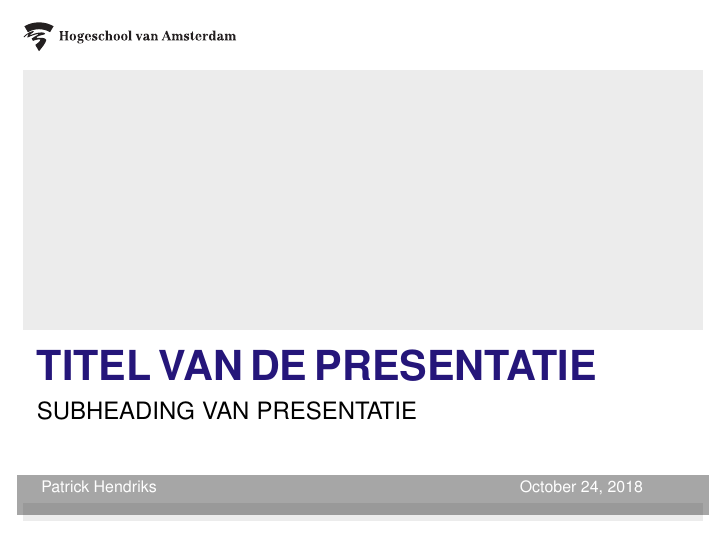
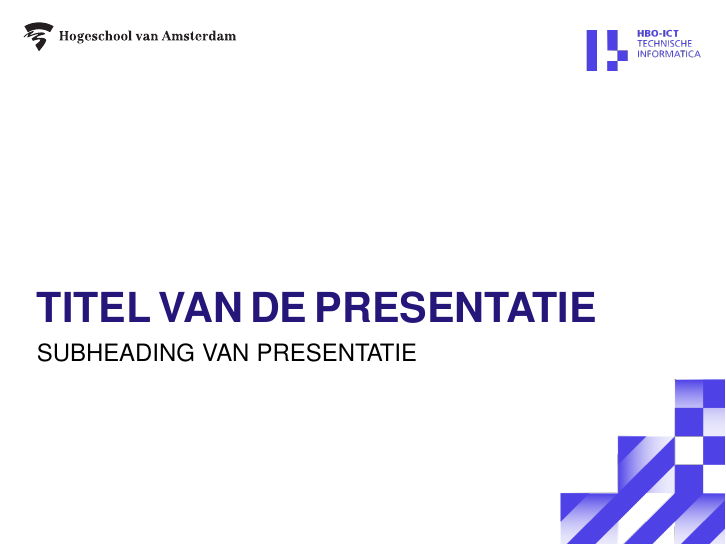
Before and after one commit to menzaaa/Beamer_Theme, LaTeX slides (example.tex, which reads beamercolorthemeHvA.sty, beamerinnerthemeHvA.sty): page 1 of 7. Compiled offline with pdfLaTeX.

Commit message:
Nieuwere versie die overeenkomt met huisstijl van HBO-ICT kern.

```diff
--- a/beamercolorthemeHvA.sty
+++ b/beamercolorthemeHvA.sty
@@ -37,7 +37,7 @@
 \setbeamercolor{author}{fg=white} % bg is ignored by title page
 \setbeamercolor*{date}{parent=author} % bg is ignored by title page
 % Color of backgrounds
-\setbeamercolor{background canvas}{bg=}
+\setbeamercolor{background canvas}{bg=hva-wit}
 \setbeamercolor{background}{fg=hva-zwart, bg=bgarea}
 % Color of frame title elements
 \setbeamercolor{frametitle}{bg=, fg=\beamer@themeHvA@maincolor}
@@ -47,16 +47,16 @@
 \setbeamercolor*{page number in head/foot}{parent=footline}
 \setbeamercolor*{section in head/foot}{parent=footline}
 % Color of block elements
-\setbeamercolor{block body}{bg=white, fg=hva-zwart}
-\setbeamercolor{block title}{bg=bgdarker, fg=white}
-\setbeamercolor{block body example}{bg=white, fg=hva-zwart}
+\setbeamercolor{block body}{bg=gray!10, fg=hva-zwart}
+\setbeamercolor{block title}{bg=hva-blauw, fg=white}
+\setbeamercolor{block body example}{bg=gray!10, fg=hva-zwart}
 \setbeamercolor{block title example}{bg=maincolor, fg=white}
-\setbeamercolor{block body alerted}{bg=white, fg=hva-zwart}
+\setbeamercolor{block body alerted}{bg=gray!10, fg=hva-zwart}
 \setbeamercolor{block title alerted}{bg=hva-rood, fg=white}
 % Color of list items
-\setbeamercolor{enumerate item}{bg=,fg=hva-zwart}
-\setbeamercolor{enumerate subitem}{bg=,fg=hva-zwart}
-\setbeamercolor{enumerate subsubitem}{bg=,fg=hva-zwart}
+\setbeamercolor{enumerate item}{bg=gray!10,fg=hva-zwart}
+\setbeamercolor{enumerate subitem}{bg=gray!10,fg=hva-zwart}
+\setbeamercolor{enumerate subsubitem}{bg=gray!10,fg=hva-zwart}
 \setbeamercolor{section in toc}{fg=hva-zwart, bg=}
 % Other colors
 \setbeamercolor{qed symbol}{fg=maincolor}
--- a/beamerinnerthemeHvA.sty
+++ b/beamerinnerthemeHvA.sty
@@ -1,44 +1,30 @@
-% All rights to the corporate identity of University of Amsterdam and its elements
-% belong to the University of Amsterdam.
-% Please refer to the following page for further information:
-% https://extranet.uva.nl/en/a-z/content/corporate-communication/corporate-communication.html
-%
-% Copyright (c) 2015 Franz Geiger
-%
-% Permission is hereby granted, free of charge, to any person obtaining a copy
-% of this software and associated documentation files (the "Software"), to deal
-% in the Software without restriction, including without limitation the rights
-% to use, copy, modify, merge, publish, distribute, sublicense, and/or sell
-% copies of the Software, and to permit persons to whom the Software is
-% furnished to do so, subject to the following conditions:
-%
-% The above copyright notice and this permission notice shall be included in
-% all copies or substantial portions of the Software.
-%
-% THE SOFTWARE IS PROVIDED "AS IS", WITHOUT WARRANTY OF ANY KIND, EXPRESS OR
-% IMPLIED, INCLUDING BUT NOT LIMITED TO THE WARRANTIES OF MERCHANTABILITY,
-% FITNESS FOR A PARTICULAR PURPOSE AND NONINFRINGEMENT.  IN NO EVENT SHALL THE
-% AUTHORS OR COPYRIGHT HOLDERS BE LIABLE FOR ANY CLAIM, DAMAGES OR OTHER
-% LIABILITY, WHETHER IN AN ACTION OF CONTRACT, TORT OR OTHERWISE, ARISING FROM,
-% OUT OF OR IN CONNECTION WITH THE SOFTWARE OR THE USE OR OTHER DEALINGS IN
-% THE SOFTWARE.
-
 \mode<presentation>
 
 % Options: Language of university logo
 \DeclareOptionBeamer{logo}[NL]{\def\beamer@innerthemeHvA@logo{#1}}
 \ExecuteOptionsBeamer{logo=ENG}
+
+\DeclareOptionBeamer{richting}[ICT]{\def\beamer@innerthemeHvA@richting{#1}}
+\DeclareOptionBeamer{richting}[TI]{\def\beamer@innerthemeHvA@richting{#1}}
+\DeclareOptionBeamer{richting}[BIM]{\def\beamer@innerthemeHvA@richting{#1}}
+\DeclareOptionBeamer{richting}[GD]{\def\beamer@innerthemeHvA@richting{#1}}
+\DeclareOptionBeamer{richting}[CS]{\def\beamer@innerthemeHvA@richting{#1}}
+\DeclareOptionBeamer{richting}[SE]{\def\beamer@innerthemeHvA@richting{#1}}
+\ExecuteOptionsBeamer{richting=TI}
+
+
 \ProcessOptionsBeamer
 
 % Select logo according to option
 \logo{\includegraphics[width=37.5mm]{beamerthemeHvA/logo/hva_logo_\beamer@innerthemeHvA@logo.pdf}}
+\def\richting{\includegraphics[scale=0.6]{beamerthemeHvA/logo/\beamer@innerthemeHvA@richting.png}}
 
 % Rectangular blocks without shadow
 \setbeamertemplate{blocks}[default]
 
 % Style list items
 \defbeamertemplate*{itemize item}{HvA}{\scriptsize\raise1.25pt\hbox{\color{black}$\bullet$}}
-\defbeamertemplate*{itemize subitem}{HvA}{\tiny\raise1.5pt\hbox{\color{black}$\square$}}
+\defbeamertemplate*{itemize subitem}{HvA}{\tiny\raise1.5pt\hbox{\color{black}$\bullet$}}
 \defbeamertemplate*{itemize subsubitem}{HvA}{\scriptsize\raise1pt\hbox{\color{black}$\bullet$}}
 
 
@@ -50,6 +36,14 @@
 	\begin{tikzpicture}[remember picture,overlay, every node/.style={inner sep=0,outer sep=0}]
 		% HvA logo
 		\node [anchor=north west, xshift=11.8pt, yshift=-11.2pt] (logo) at (0, 0) {\insertlogo};
+
+		\ifx\beamer@innerthemeHvA@richting\empty
+
+		\else
+		\node [anchor=north west, xshift=-80pt, yshift=-5pt] (richting) at (current page.north east) {\richting};
+		\fi
+
+		%\draw[thick,red] (current page.north west) rectangle (current page.south east);
 
 		% Position of divide between logo and grey box in pt
 		\pgfmathsetmacro{\divide}{-35};
@@ -63,12 +57,7 @@
 		\coordinate [xshift=-\margin pt, yshift=\margin pt] (boxend) at (current page.south east);
 		\coordinate (linestart) at (0pt, \divide pt);
 		\coordinate (lineend)  at (\dividelength pt, \divide pt);
-
-
-
-		% Grey box
-		\fill [bgarea] (boxstart) rectangle (boxend);
-
+		\node [yshift=40pt, xshift=-40pt] (bgimage) at (current page.south east) {\includegraphics[scale=0.2]{beamerthemeHvA/backgrounds/bg1.png}};
 
 
 \end{tikzpicture}%
@@ -93,26 +79,23 @@
 		% Margin around boxes in pt
 		\pgfmathsetmacro{\margin}{8.5}; % was 11.5
 
-		% Coordinates for box and line
-		\coordinate [yshift=-70pt] (boxstart) at (current page.north west);
-		\coordinate [xshift=-\margin pt, yshift=\margin pt] (boxend) at (current page.south east);
-		\coordinate [yshift=\divide pt] (linestart) at (current page.north west);
-		\coordinate [xshift=\dividelength pt, yshift=\divide pt] (lineend)  at (current page.north west);
-
-		% Box behind title
-		\coordinate [xshift=\margin pt, yshift=-29pt] (titlebgstart) at (current page.west);
-		\coordinate [yshift=12pt] (titlebgend) at (boxend);
-		\fill [title.bg] (titlebgstart) rectangle (titlebgend);
-
-		% Grey stripe below title
-		\coordinate [xshift=\margin pt, yshift=35pt] (greybarstart) at (current page.south west);
-		\coordinate [yshift=-6pt] (greybarend) at (titlebgend);
-		\fill [black, opacity=.35] (greybarstart) rectangle (greybarend);
 
 
 		% Title information
 		% Institute
 		%\node [xshift=26.5pt, yshift=-5pt, anchor=north west] (institute) at (linestart) {\usebeamerfont{institute}\usebeamercolor[fg]{institute}\insertinstitute};
+
+		\coordinate [xshift=-\margin pt, yshift=\margin pt] (boxend) at (current page.south east);
+		\coordinate [xshift=\margin pt] (titlebgstart) at (current page.west);
+		\coordinate [yshift=12pt] (titlebgend) at (boxend);
+		\coordinate [yshift=-70pt] (boxstart) at (current page.north west);
+
+		\coordinate [yshift=\divide pt] (linestart) at (current page.north west);
+		\coordinate [xshift=\dividelength pt, yshift=\divide pt] (lineend)  at (current page.north west);
+
+
+		\coordinate [yshift=12pt] (titlebgend) at (boxend);
+
 
 		% Title and subtitle
 		\node [
@@ -138,15 +121,16 @@
 
 
 
+
 		\pgfmathsetmacro{\authoranddatetop}{-3}
 		% Authors
-		\node [xshift=10pt, yshift=\authoranddatetop pt, anchor=north west] (author) at (greybarstart)
-		{\usebeamercolor[fg]{author}\usebeamerfont{author}
-			\ifx\insertsubtitle\empty\else\insertauthor\fi};
+		%\node [xshift=10pt, yshift=\authoranddatetop pt, anchor=north west] (author) at (greybarstart)
+		%{\usebeamercolor[fg]{author}\usebeamerfont{author}
+		%	\ifx\insertsubtitle\empty\else\insertauthor\fi};
 
 		% Date
-		\node [xshift=\textwidth, yshift=\authoranddatetop pt, align=right, anchor=north east] (date) at (greybarstart)
-		{\usebeamercolor[fg]{date}\usebeamerfont{date}\insertdate};
+		%\node [xshift=\textwidth, yshift=\authoranddatetop pt, align=right, anchor=north east] (date) at (greybarstart)
+		%{\usebeamercolor[fg]{date}\usebeamerfont{date}\insertdate};
 	\end{tikzpicture}%
 
 
--- a/example.tex
+++ b/example.tex
@@ -1,6 +1,6 @@
 \documentclass[pdf]{beamer}
 
-\usetheme[]{HvA}
+\usetheme[richting=TI, logo=NL]{HvA}
 
 \usepackage[utf8]{inputenc}
 \usepackage{hyperref}
```
Also changed, not shown: beamerthemeHvA/backgrounds/bg1.png (added), beamerthemeHvA/backgrounds/bg2.png (added), beamerthemeHvA/backgrounds/bg3.png (added), beamerthemeHvA/logo/BIM.pdf (added), beamerthemeHvA/logo/BIM.png (added), beamerthemeHvA/logo/GD.pdf (added), beamerthemeHvA/logo/GD.png (added), beamerthemeHvA/logo/ICT.pdf (added), beamerthemeHvA/logo/SE.pdf (added), beamerthemeHvA/logo/SE.png (added), beamerthemeHvA/logo/SNE.pdf (added), beamerthemeHvA/logo/SNE.png (added), beamerthemeHvA/logo/TI.pdf (added), beamerthemeHvA/logo/TI.png (added), 2 more files, 3 other files.
